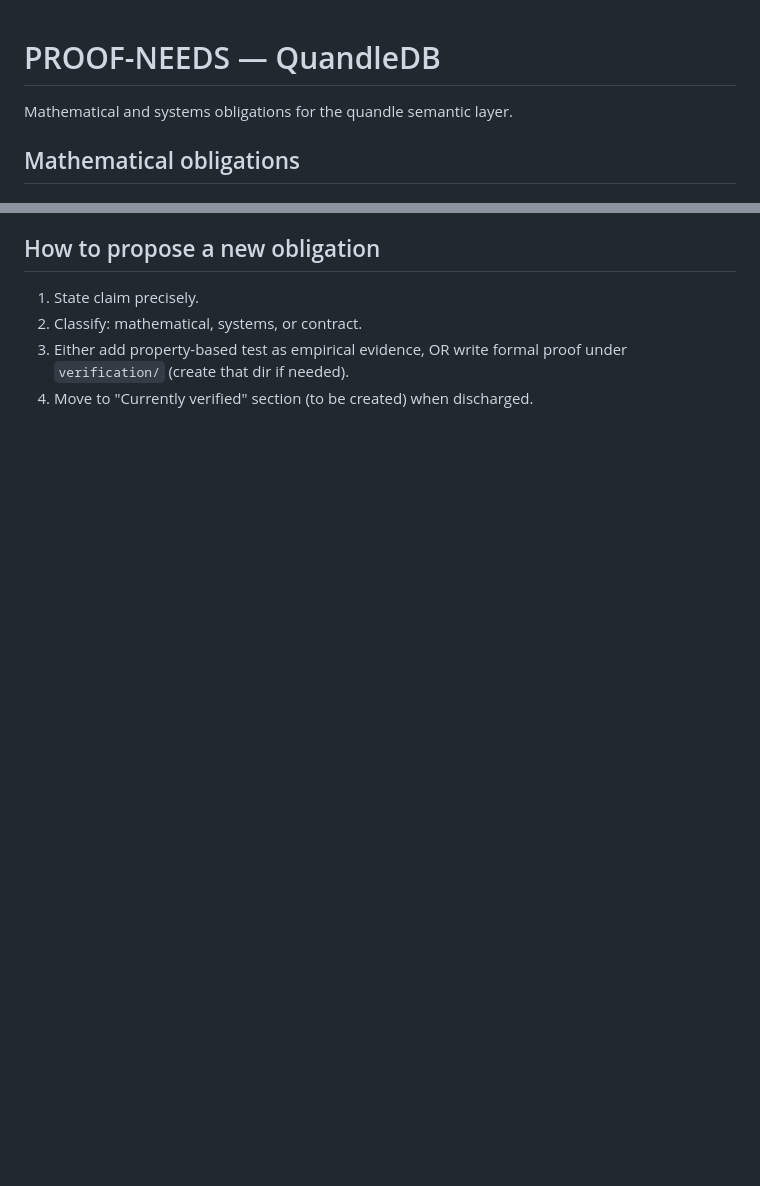
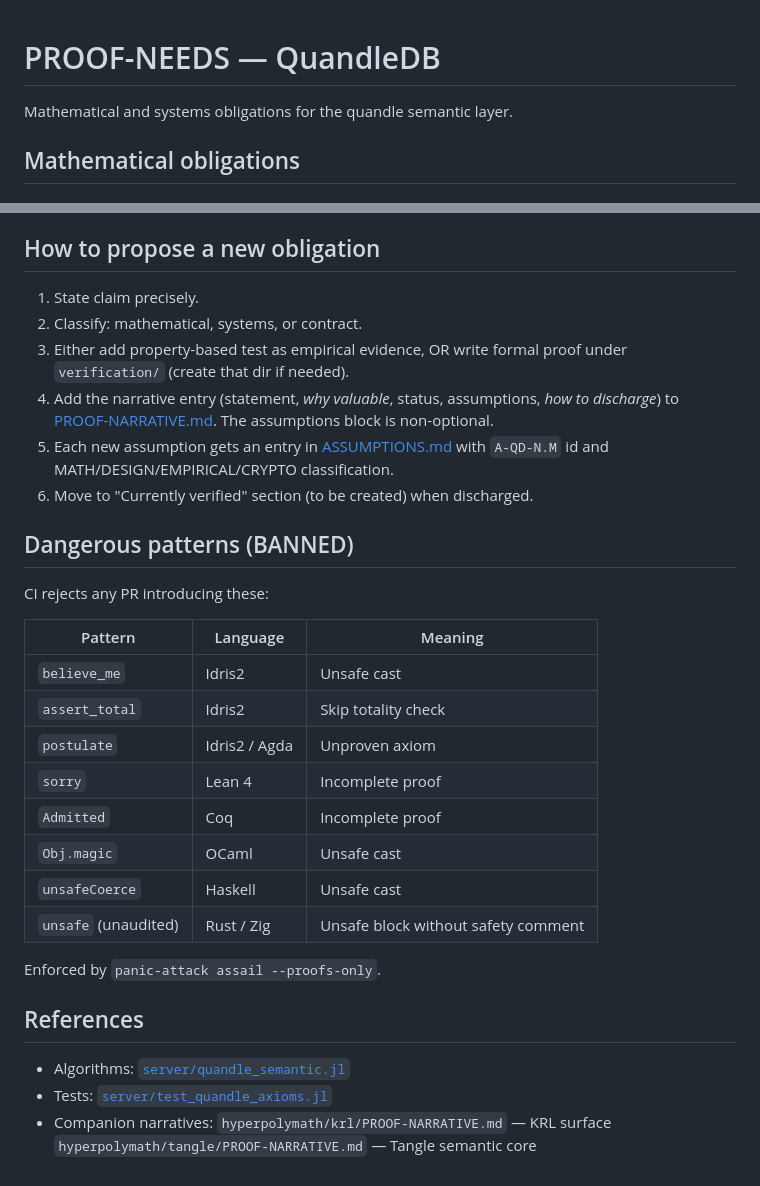
Before and after one commit to hyperpolymath/quandledb, a Markdown page: PROOF-NEEDS.md, 2 parts joined by grey strips. Drawn GitHub-style; blank space fills up the shorter version.

```diff
--- a/PROOF-NEEDS.md
+++ b/PROOF-NEEDS.md
@@ -1,5 +1,8 @@
-<!-- SPDX-License-Identifier: MPL-2.0 -->
-<!-- Copyright (c) 2026 Jonathan D.A. Jewell (hyperpolymath) <j.d.a.jewell@open.ac.uk> -->
+<!--
+SPDX-License-Identifier: MPL-2.0
+Copyright (c) 2026 Jonathan D.A. Jewell (hyperpolymath) <j.d.a.jewell@open.ac.uk>
+Owner: Jonathan D.A. Jewell <j.d.a.jewell@open.ac.uk>
+-->
 
 # PROOF-NEEDS — QuandleDB
 
@@ -89,4 +123,36 @@ Current status: tested on well-formed inputs only. No fuzz on the NIF boundary.
 2. Classify: mathematical, systems, or contract.
 3. Either add property-based test as empirical evidence, OR write formal
    proof under `verification/` (create that dir if needed).
-4. Move to "Currently verified" section (to be created) when discharged.
+4. Add the narrative entry (statement, _why valuable_, status,
+   assumptions, _how to discharge_) to
+   [PROOF-NARRATIVE.md](PROOF-NARRATIVE.md). The assumptions block is
+   non-optional.
+5. Each new assumption gets an entry in
+   [ASSUMPTIONS.md](ASSUMPTIONS.md) with `A-QD-N.M` id and
+   MATH/DESIGN/EMPIRICAL/CRYPTO classification.
+6. Move to "Currently verified" section (to be created) when discharged.
+
+## Dangerous patterns (BANNED)
+
+CI rejects any PR introducing these:
+
+| Pattern | Language | Meaning |
+|---------|----------|---------|
+| `believe_me` | Idris2 | Unsafe cast |
+| `assert_total` | Idris2 | Skip totality check |
+| `postulate` | Idris2 / Agda | Unproven axiom |
+| `sorry` | Lean 4 | Incomplete proof |
+| `Admitted` | Coq | Incomplete proof |
+| `Obj.magic` | OCaml | Unsafe cast |
+| `unsafeCoerce` | Haskell | Unsafe cast |
+| `unsafe` (unaudited) | Rust / Zig | Unsafe block without safety comment |
+
+Enforced by `panic-attack assail --proofs-only`.
+
+## References
+
+- Algorithms: [`server/quandle_semantic.jl`](server/quandle_semantic.jl)
+- Tests: [`server/test_quandle_axioms.jl`](server/test_quandle_axioms.jl)
+- Companion narratives:
+  `hyperpolymath/krl/PROOF-NARRATIVE.md` — KRL surface
+  `hyperpolymath/tangle/PROOF-NARRATIVE.md` — Tangle semantic core
```
Also changed, not shown: other parts of PROOF-NEEDS.md (+31 -0 lines), ASSUMPTIONS.md (added, +103 -0 lines), PROOF-NARRATIVE.md (added, +400 -0 lines).
